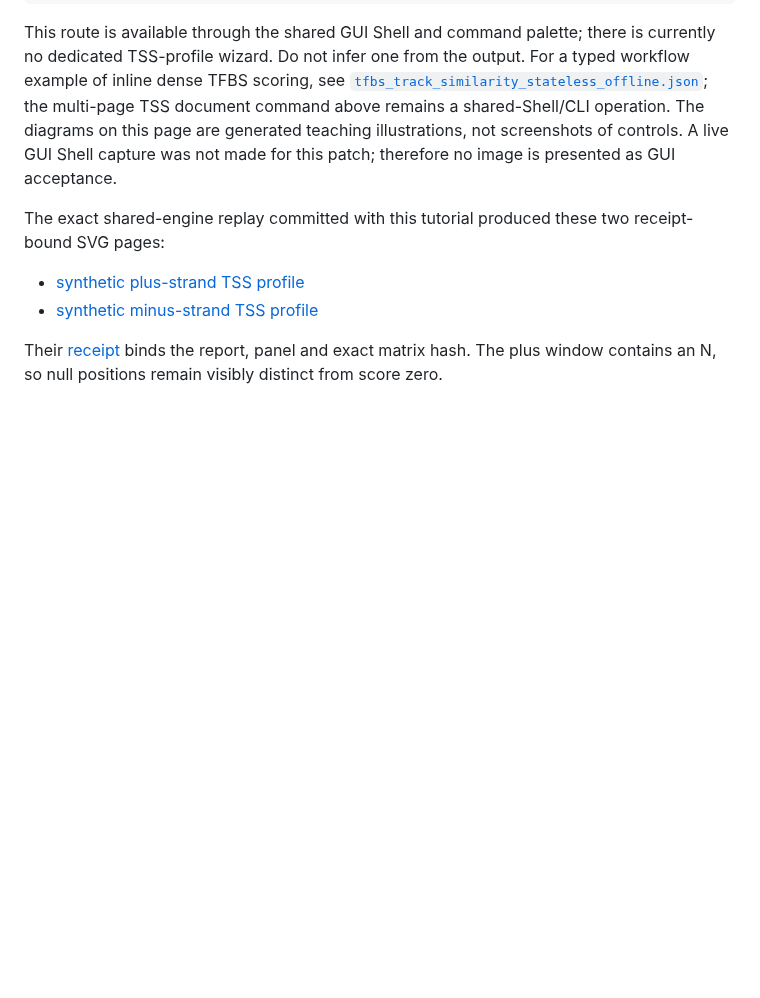
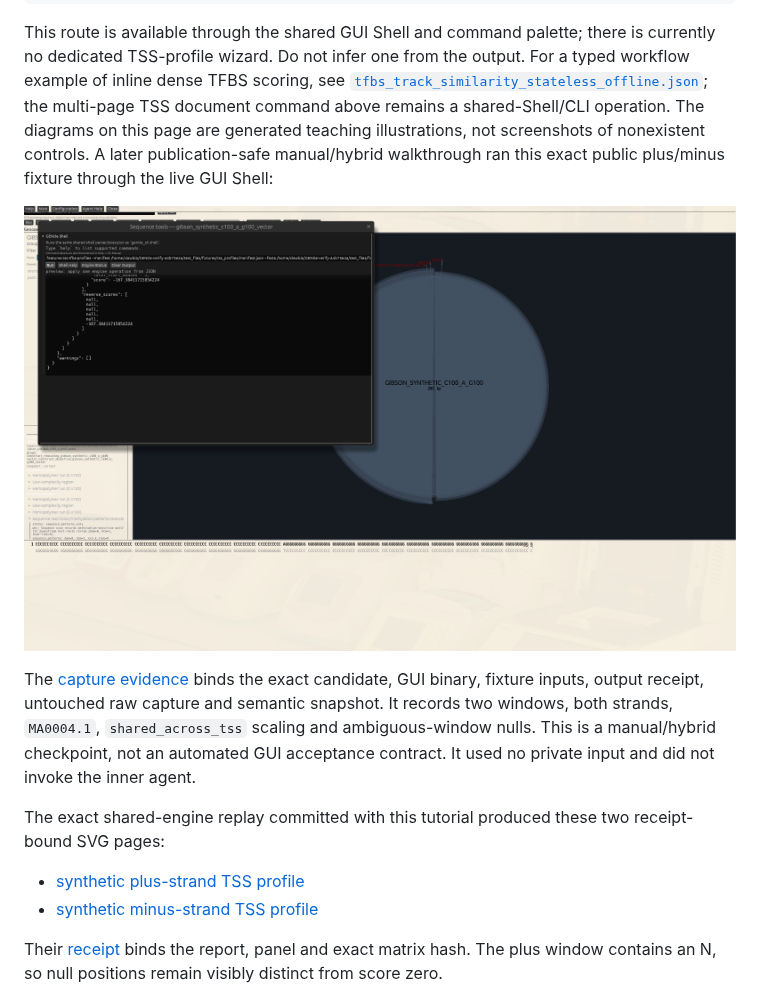
Before and after one commit to smoe/gentle_rs, a Markdown page: docs/tutorial/08-13_motif_logo_to_promoter_trace.md, the part around the change. Drawn GitHub-style; pictures changed too: docs/screenshots/motif_logo_to_promoter_trace_manual/gui-shell-result.raw.png (added); blank space fills up the shorter version.

Commit message:
docs: add public GUI Shell motif tutorial evidence

```diff
--- a/docs/tutorial/08-13_motif_logo_to_promoter_trace.md
+++ b/docs/tutorial/08-13_motif_logo_to_promoter_trace.md
@@ -157,8 +157,17 @@ For a typed workflow example of inline dense TFBS scoring, see
 [`tfbs_track_similarity_stateless_offline.json`](../examples/workflows/tfbs_track_similarity_stateless_offline.json);
 the multi-page TSS document command above remains a shared-Shell/CLI operation.
 The diagrams on this page are generated teaching illustrations, not screenshots
-of controls. A live GUI Shell capture was not made for this patch; therefore no
-image is presented as GUI acceptance.
+of nonexistent controls. A later publication-safe manual/hybrid walkthrough ran
+this exact public plus/minus fixture through the live GUI Shell:
+
+![Public synthetic TSS-profile command in the live GUI Shell](../screenshots/motif_logo_to_promoter_trace_manual/gui-shell-result.raw.png)
+
+The [capture evidence](../screenshots/motif_logo_to_promoter_trace_manual/evidence.json)
+binds the exact candidate, GUI binary, fixture inputs, output receipt, untouched
+raw capture and semantic snapshot. It records two windows, both strands,
+`MA0004.1`, `shared_across_tss` scaling and ambiguous-window nulls. This is a
+manual/hybrid checkpoint, not an automated GUI acceptance contract. It used no
+private input and did not invoke the inner agent.
 
 The exact shared-engine replay committed with this tutorial produced these two
 receipt-bound SVG pages:
```
Also changed, not shown: 3 other files.
